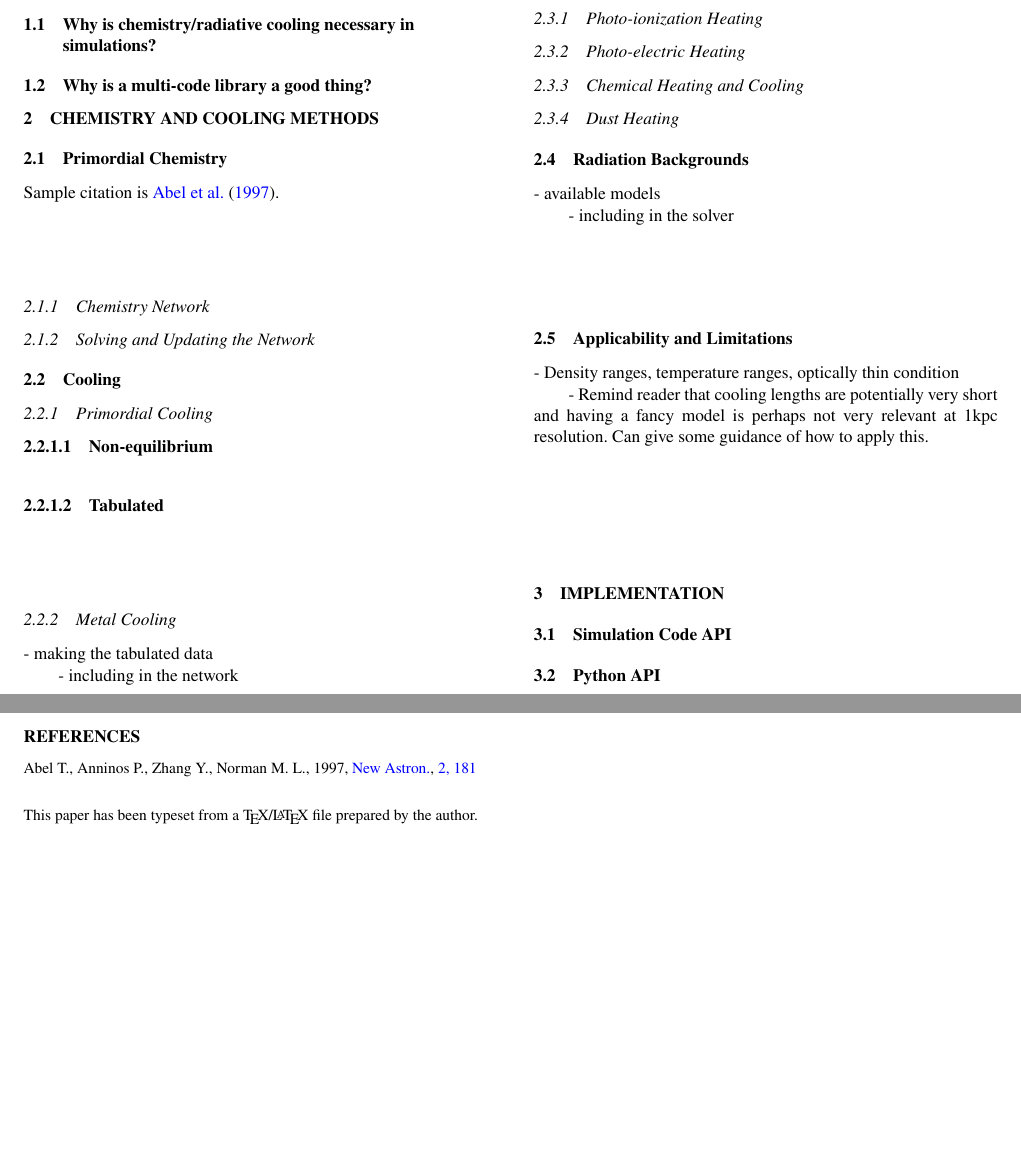
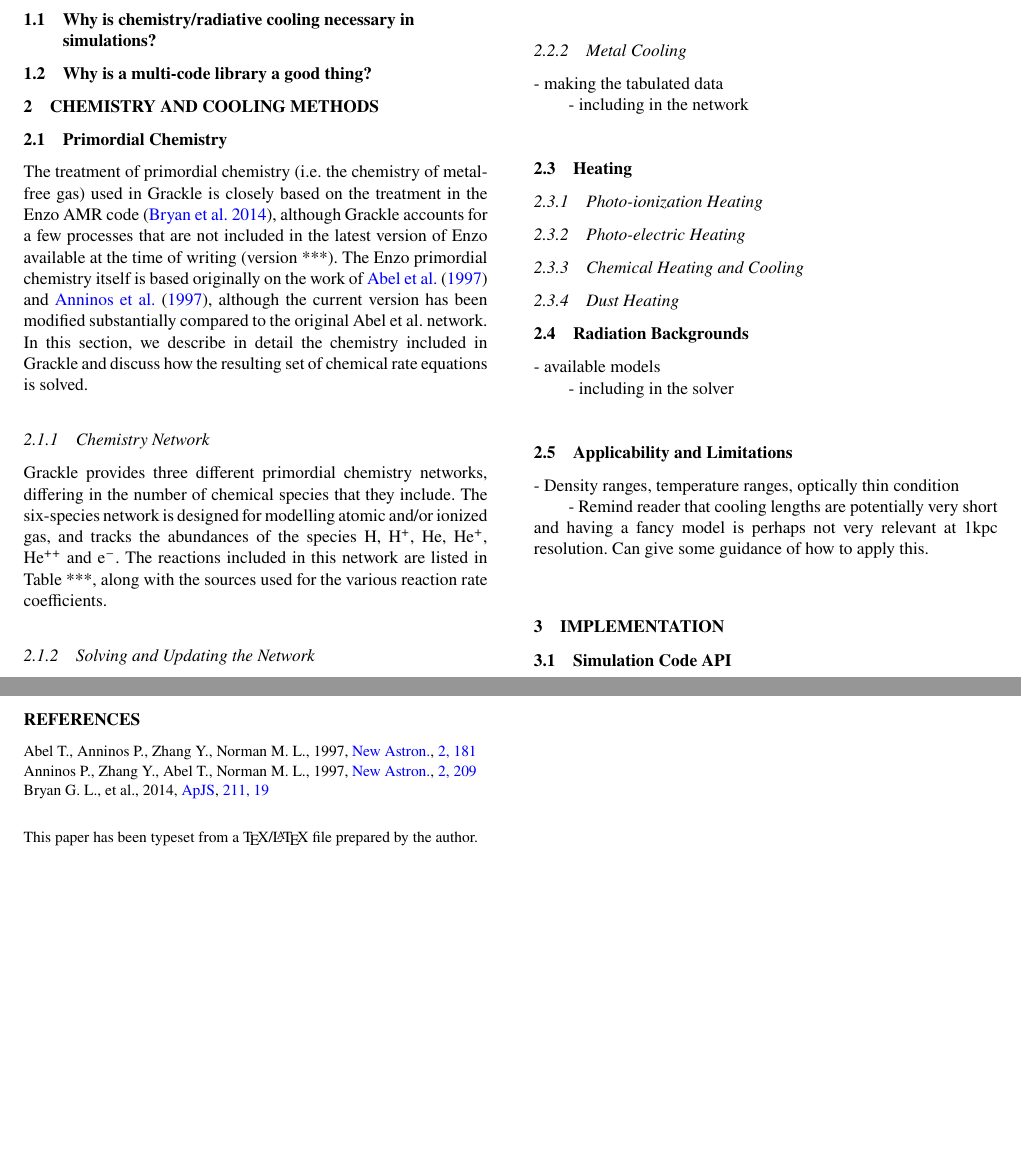
Before and after one commit to grackle-project/grackle-paper, a LaTeX paper (ms.tex, which reads methods-physics.tex): two parts of pages 1 and 2 of 2, joined at a grey line, cut so that both start at the same text, the shorter picture padded with empty space. Compiled offline with pdfLaTeX; a LaTeX package or settings file that is missing is left out.

Commit message:
Make a start on describing the primordial network

```diff
--- a/methods-physics.tex
+++ b/methods-physics.tex
@@ -3,9 +3,19 @@
 
 
 \subsection{Primordial Chemistry}
-Sample citation is \citet{1997NewA....2..181A}.
+The treatment of primordial chemistry (i.e.\ the chemistry of metal-free gas) used in Grackle is closely based on the
+treatment in the Enzo AMR code \citep{2014ApJS..211...19B}, although Grackle accounts for a few processes that are not included
+in the latest version of Enzo available at the time of writing (version ***). The Enzo primordial chemistry itself is based
+originally on the work of \citet{1997NewA....2..181A} and \citet{1997NewA....2..209A}, although the current version has been
+modified substantially compared to the original Abel~et~al.\ network. In this section, we describe in detail the chemistry
+included in Grackle and discuss how the resulting set of chemical rate equations is solved.
 
 \subsubsection{Chemistry Network}
+Grackle provides three different primordial chemistry networks, differing in the number of chemical species that they include.
+The six-species network is designed for modelling atomic and/or ionized gas, and tracks the abundances of the species
+H, H$^{+}$, He, He$^{+}$, He$^{++}$ and e$^{-}$. The reactions included in this network are listed in Table ***, along with
+the sources used for the various reaction rate coefficients.
+
 
 
 \subsubsection{Solving and Updating the Network}
```
